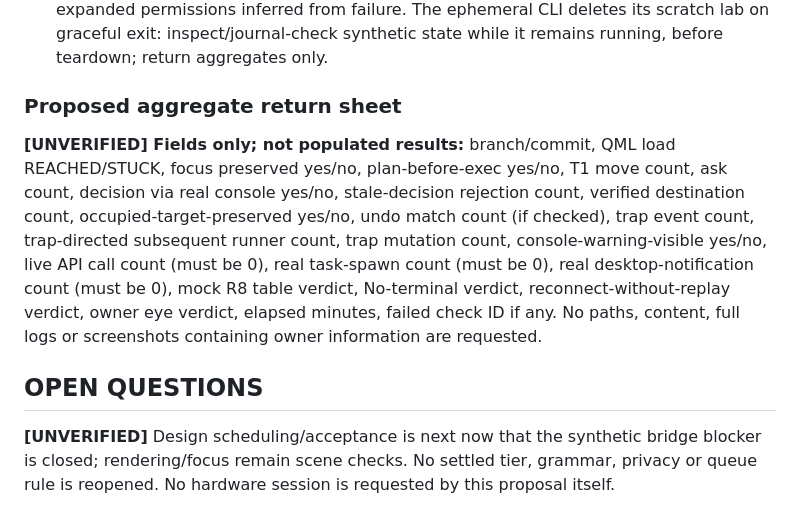
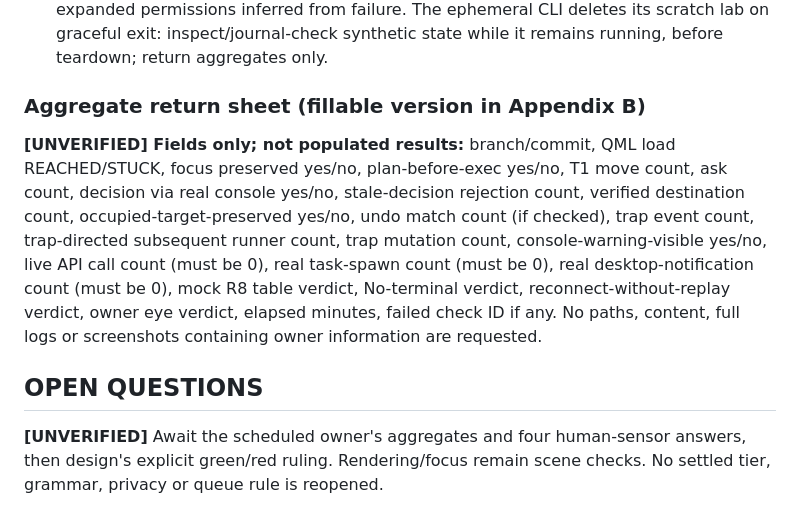
Before and after one commit to Darrelongithub/Elaria, a Markdown page: docs/phase-reports/hands-2026-10-31-scene-card-proposal.md, the part around one of its changes. GitHub-like rendering.

```diff
--- a/docs/phase-reports/hands-2026-10-31-scene-card-proposal.md
+++ b/docs/phase-reports/hands-2026-10-31-scene-card-proposal.md
@@ -89,7 +106,7 @@ A failed prerequisite or scene check stops the scene; no retry loop.
   CLI deletes its scratch lab on graceful exit: inspect/journal-check synthetic
   state while it remains running, before teardown; return aggregates only.
 
-### Proposed aggregate return sheet
+### Aggregate return sheet (fillable version in Appendix B)
 
 **[UNVERIFIED] Fields only; not populated results:** branch/commit, QML load
 REACHED/STUCK, focus preserved yes/no, plan-before-exec yes/no, T1 move count,
@@ -105,6 +122,6 @@ information are requested.
 
 ## OPEN QUESTIONS
 
-**[UNVERIFIED]** Design scheduling/acceptance is next now that the synthetic
-bridge blocker is closed; rendering/focus remain scene checks. No settled tier, grammar, privacy or queue rule is reopened. No hardware
-session is requested by this proposal itself.
+**[UNVERIFIED]** Await the scheduled owner's aggregates and four human-sensor
+answers, then design's explicit green/red ruling. Rendering/focus remain scene
+checks. No settled tier, grammar, privacy or queue rule is reopened.
```
Also changed, not shown: other parts of docs/phase-reports/hands-2026-10-31-scene-card-proposal.md (+27 -10 lines), docs/hands-handoff.md (+72 -0 lines), docs/phase-reports/hands-2026-10-31-sc-h1-appendix-b.md (added, +396 -0 lines).
